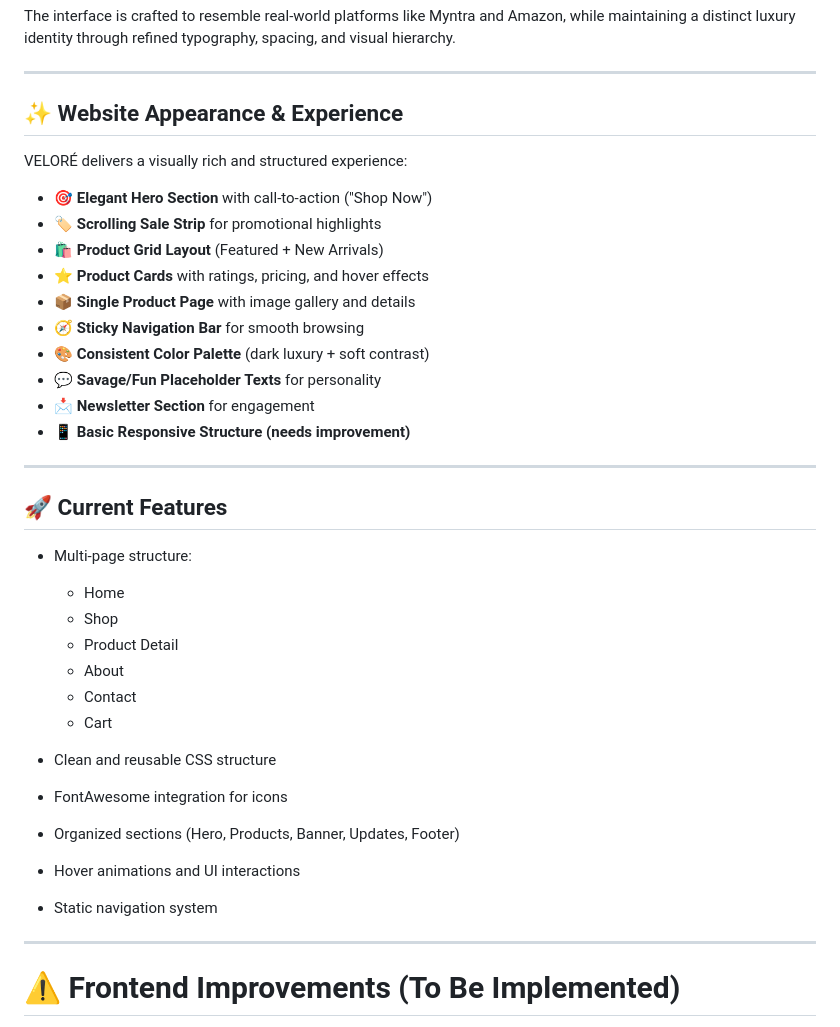
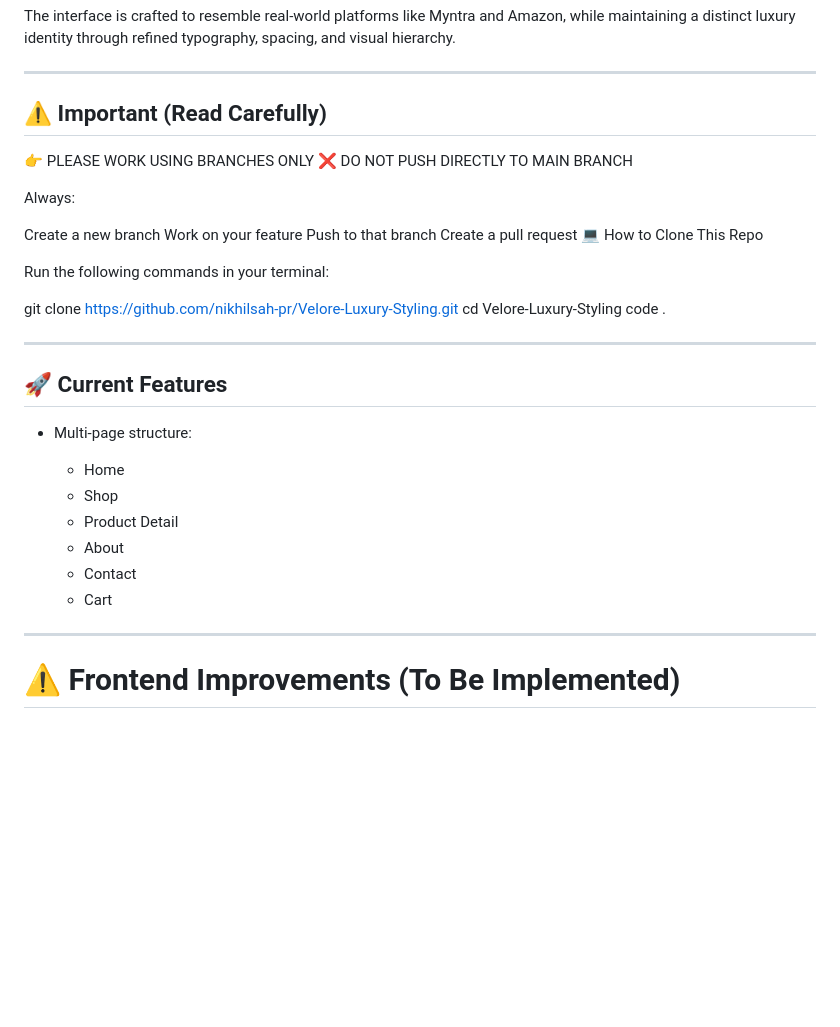
Before and after one commit to nikhilsah-pr/Velore-Luxury-Styling, a Markdown page: README.md, the part around the change. GitHub-like rendering; blank space fills up the shorter version.

Commit message:
Revise README with important branch instructions
Updated README to emphasize branch usage and guidelines.

```diff
--- a/README.md
+++ b/README.md
@@ -6,20 +6,24 @@ The interface is crafted to resemble real-world platforms like Myntra and Amazon
 
 ---
 
-## ✨ Website Appearance & Experience
+## ⚠️ Important (Read Carefully)
 
-VELORÉ delivers a visually rich and structured experience:
+👉 PLEASE WORK USING BRANCHES ONLY
+❌ DO NOT PUSH DIRECTLY TO MAIN BRANCH
 
-* 🎯 **Elegant Hero Section** with call-to-action ("Shop Now")
-* 🏷️ **Scrolling Sale Strip** for promotional highlights
-* 🛍️ **Product Grid Layout** (Featured + New Arrivals)
-* ⭐ **Product Cards** with ratings, pricing, and hover effects
-* 📦 **Single Product Page** with image gallery and details
-* 🧭 **Sticky Navigation Bar** for smooth browsing
-* 🎨 **Consistent Color Palette** (dark luxury + soft contrast)
-* 💬 **Savage/Fun Placeholder Texts** for personality
-* 📩 **Newsletter Section** for engagement
-* 📱 **Basic Responsive Structure (needs improvement)**
+Always:
+
+Create a new branch
+Work on your feature
+Push to that branch
+Create a pull request
+💻 How to Clone This Repo
+
+Run the following commands in your terminal:
+
+git clone https://github.com/nikhilsah-pr/Velore-Luxury-Styling.git
+cd Velore-Luxury-Styling
+code .
 
 ---
 
@@ -33,17 +37,6 @@ VELORÉ delivers a visually rich and structured experience:
   * About
   * Contact
   * Cart
-
-* Clean and reusable CSS structure
-
-* FontAwesome integration for icons
-
-* Organized sections (Hero, Products, Banner, Updates, Footer)
-
-* Hover animations and UI interactions
-
-* Static navigation system
-
 ---
 
 # ⚠️ Frontend Improvements (To Be Implemented)
```
